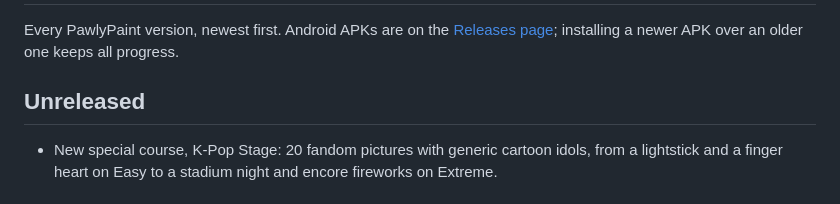
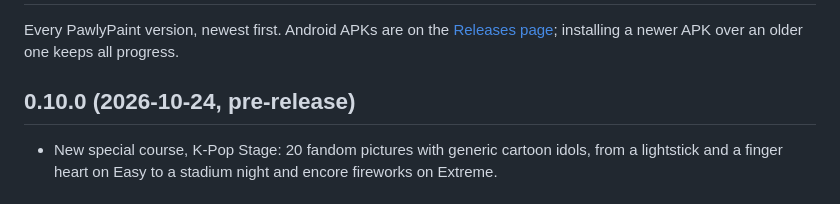
Before and after one commit to ctorres345/PawlyPaint, a Markdown page: CHANGELOG.md, the part around the change. GitHub-like rendering.

Commit message:
Changelog for 0.10.0
Co-Authored-By: Claude Fable 5.1 <noreply@anthropic.com>

```diff
--- a/CHANGELOG.md
+++ b/CHANGELOG.md
@@ -2,7 +2,7 @@
 
 Every PawlyPaint version, newest first. Android APKs are on the [Releases page](https://github.com/ctorres345/PawlyPaint/releases); installing a newer APK over an older one keeps all progress.
 
-## Unreleased
+## 0.10.0 (2026-10-24, pre-release)
 
 - New special course, K-Pop Stage: 20 fandom pictures with generic cartoon idols, from a lightstick and a finger heart on Easy to a stadium night and encore fireworks on Extreme.
 
```
